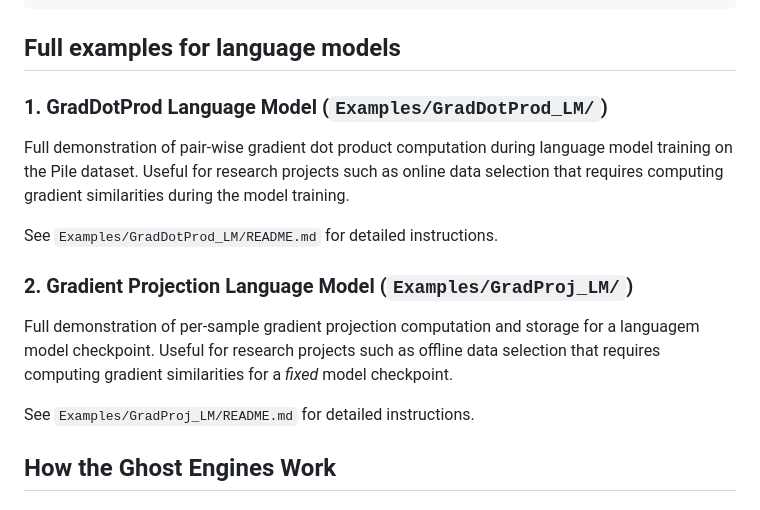
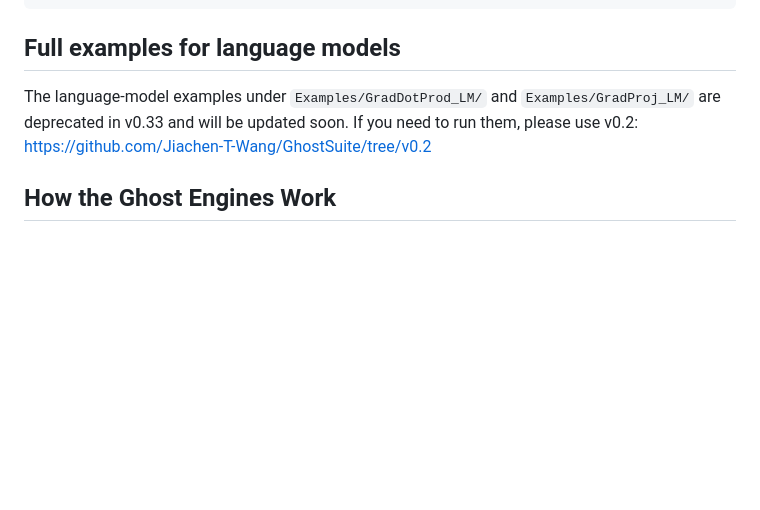
Before and after one commit to Jiachen-T-Wang/GhostSuite, a Markdown page: README.md, the part around the change. GitHub-like rendering; blank space fills up the shorter version.

Commit message:
Deprecate GradDotProd and GradProj language model examples in README, directing users to v0.2 for access. Update documentation to reflect upcoming changes.

```diff
--- a/README.md
+++ b/README.md
@@ -55,17 +55,7 @@ CONFIG_FILE="/scratch/gpfs/PMITTAL/tianhao/GhostSuite/tests/torchtitan/torchtita
 
 
 ## Full examples for language models
-
-### 1. GradDotProd Language Model (`Examples/GradDotProd_LM/`)
-Full demonstration of pair-wise gradient dot product computation during language model training on the Pile dataset. Useful for research projects such as online data selection that requires computing gradient similarities during the model training.
-
-See `Examples/GradDotProd_LM/README.md` for detailed instructions.
-
-
-### 2. Gradient Projection Language Model (`Examples/GradProj_LM/`)
-Full demonstration of per-sample gradient projection computation and storage for a languagem model checkpoint. Useful for research projects such as offline data selection that requires computing gradient similarities for a *fixed* model checkpoint.
-
-See `Examples/GradProj_LM/README.md` for detailed instructions.
+The language-model examples under `Examples/GradDotProd_LM/` and `Examples/GradProj_LM/` are deprecated in v0.33 and will be updated soon. If you need to run them, please use v0.2: https://github.com/Jiachen-T-Wang/GhostSuite/tree/v0.2
 
 
 ## How the Ghost Engines Work
```
